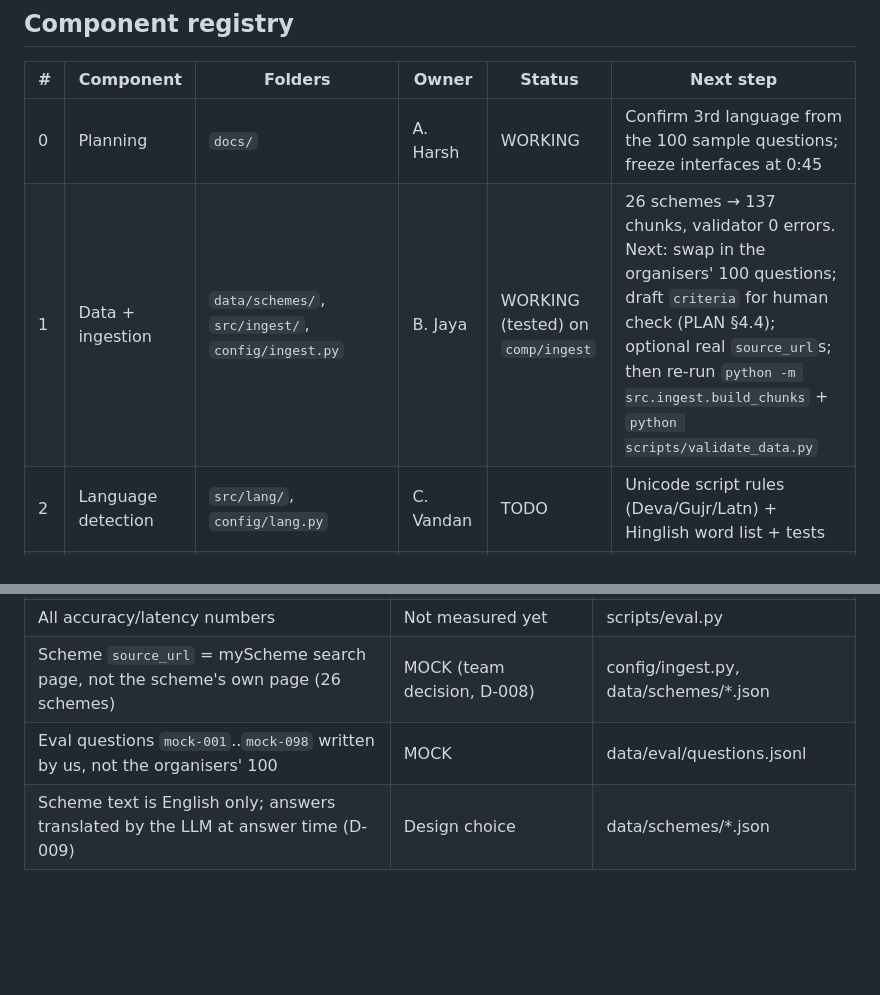
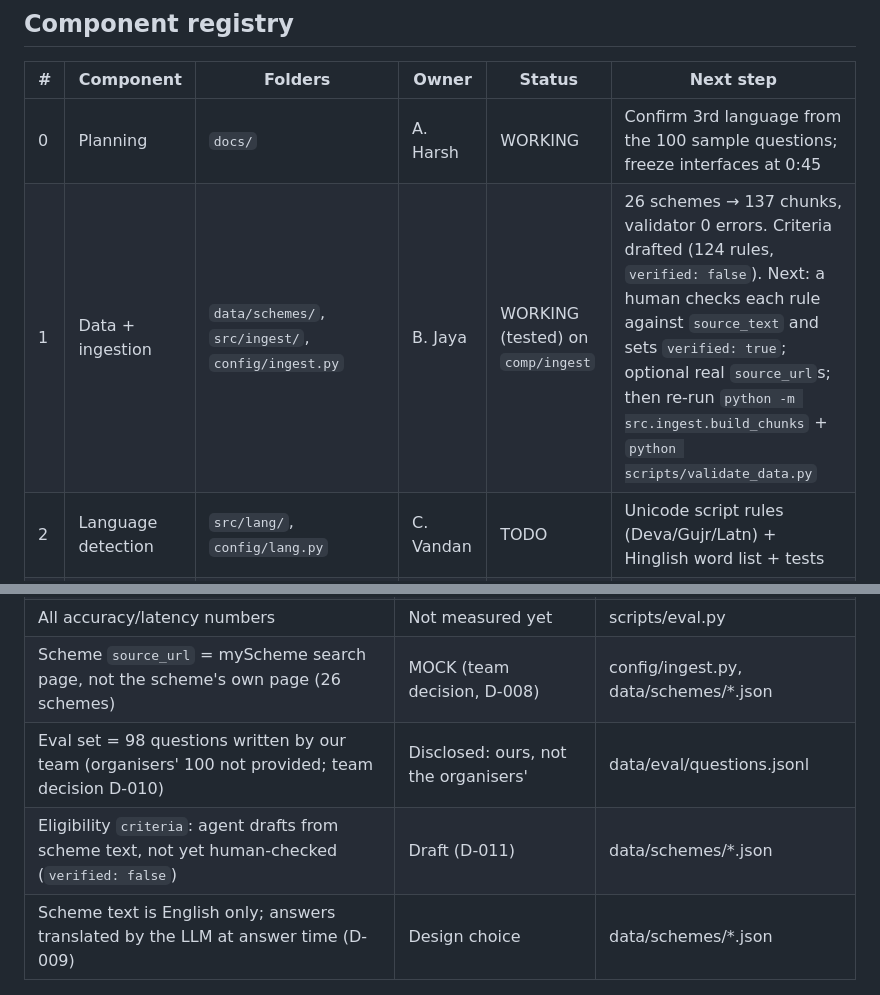
Before and after one commit to Vandan31/HCL-hackathon, a Markdown page: docs/COMPONENTS.md, 2 parts joined by grey strips. GitHub-like rendering; blank space fills up the shorter version.

```diff
--- a/docs/COMPONENTS.md
+++ b/docs/COMPONENTS.md
@@ -22,7 +22,7 @@
 | # | Component | Folders | Owner | Status | Next step |
 |---|-----------|---------|-------|--------|-----------|
 | 0 | Planning | `docs/` | A. Harsh | WORKING | Confirm 3rd language from the 100 sample questions; freeze interfaces at 0:45 |
-| 1 | Data + ingestion | `data/schemes/`, `src/ingest/`, `config/ingest.py` | B. Jaya | WORKING (tested) on `comp/ingest` | 26 schemes → 137 chunks, validator 0 errors. Next: swap in the organisers' 100 questions; draft `criteria` for human check (PLAN §4.4); optional real `source_url`s; then re-run `python -m src.ingest.build_chunks` + `python scripts/validate_data.py` |
+| 1 | Data + ingestion | `data/schemes/`, `src/ingest/`, `config/ingest.py` | B. Jaya | WORKING (tested) on `comp/ingest` | 26 schemes → 137 chunks, validator 0 errors. Criteria drafted (124 rules, `verified: false`). Next: a human checks each rule against `source_text` and sets `verified: true`; optional real `source_url`s; then re-run `python -m src.ingest.build_chunks` + `python scripts/validate_data.py` |
 | 2 | Language detection | `src/lang/`, `config/lang.py` | C. Vandan | TODO | Unicode script rules (Deva/Gujr/Latn) + Hinglish word list + tests |
 | 3 | Retrieval | `src/retrieval/`, `config/retrieval.py` | C. Vandan | TODO | BM25 + BGE-M3 + RRF over `data/processed/`; MOCK chunks until ingest is ready |
 | 4 | Answer engine | `src/answer/`, `config/answer.py` | A. Harsh | TODO | Prompt → JSON {answer, citations, answerable}; citation check; refusal templates en/hi/gu/Hinglish |
@@ -77,5 +77,6 @@ Chunk `text` is the clean passage; retrieval adds scheme name + section to the s
 | Cost per 1,000 questions | Estimated (formula; prices filled on the day) | docs/PLAN.md §4.5 |
 | All accuracy/latency numbers | Not measured yet | scripts/eval.py |
 | Scheme `source_url` = myScheme search page, not the scheme's own page (26 schemes) | MOCK (team decision, D-008) | config/ingest.py, data/schemes/*.json |
-| Eval questions `mock-001`..`mock-098` written by us, not the organisers' 100 | MOCK | data/eval/questions.jsonl |
+| Eval set = 98 questions written by our team (organisers' 100 not provided; team decision D-010) | Disclosed: ours, not the organisers' | data/eval/questions.jsonl |
+| Eligibility `criteria`: agent drafts from scheme text, not yet human-checked (`verified: false`) | Draft (D-011) | data/schemes/*.json |
 | Scheme text is English only; answers translated by the LLM at answer time (D-009) | Design choice | data/schemes/*.json |
```
Also changed, not shown: docs/BOARD.md (+5 -0 lines).
